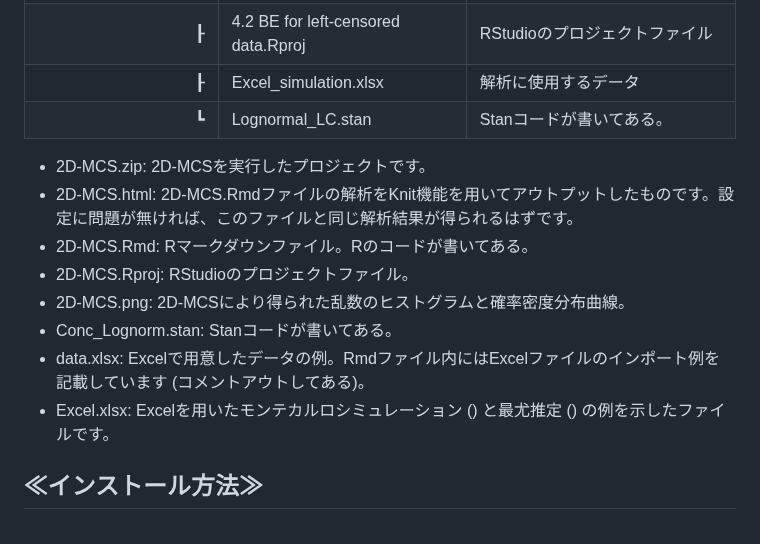
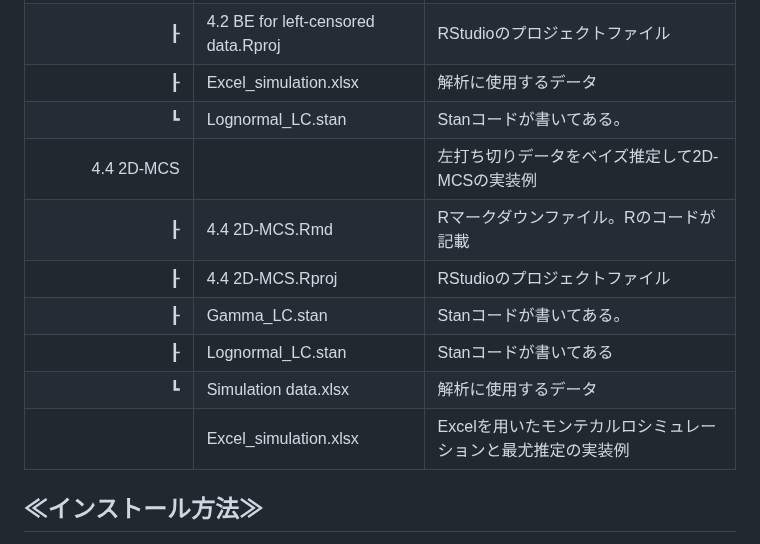
Before and after one commit to Yoshinari-Suzuki/ShokuhinEiseiKenkyu, a Markdown page: README.md, the part around the change. Rendered like a GitHub page.

```diff
--- a/README.md
+++ b/README.md
@@ -39,17 +39,13 @@
 | ┠ | 4.2 BE for left-censored data.Rproj | RStudioのプロジェクトファイル |
 | ┠ | Excel_simulation.xlsx | 解析に使用するデータ |
 | ┗ | Lognormal_LC.stan | Stanコードが書いてある。|
-
-* 2D-MCS.zip: 2D-MCSを実行したプロジェクトです。
-* 2D-MCS.html: 2D-MCS.Rmdファイルの解析をKnit機能を用いてアウトプットしたものです。設定に問題が無ければ、このファイルと同じ解析結果が得られるはずです。
-* 2D-MCS.Rmd: Rマークダウンファイル。Rのコードが書いてある。
-* 2D-MCS.Rproj: RStudioのプロジェクトファイル。
-* 2D-MCS.png: 2D-MCSにより得られた乱数のヒストグラムと確率密度分布曲線。
-* Conc_Lognorm.stan: Stanコードが書いてある。
-* data.xlsx: Excelで用意したデータの例。Rmdファイル内にはExcelファイルのインポート例を記載しています (コメントアウトしてある)。
-* Excel.xlsx: Excelを用いたモンテカルロシミュレーション () と最尤推定 () の例を示したファイルです。
-
-
+| 4.4 2D-MCS |   | 左打ち切りデータをベイズ推定して2D-MCSの実装例 |
+| ┠ | 4.4 2D-MCS.Rmd | Rマークダウンファイル。Rのコードが記載 |
+| ┠ | 4.4 2D-MCS.Rproj | RStudioのプロジェクトファイル |
+| ┠ | Gamma_LC.stan | Stanコードが書いてある。|
+| ┠ | Lognormal_LC.stan | Stanコードが書いてある|
+| ┗ | Simulation data.xlsx | 解析に使用するデータ|
+|   |  Excel_simulation.xlsx | Excelを用いたモンテカルロシミュレーションと最尤推定の実装例 |
 
 ## ≪インストール方法≫
 緑色のCodeボタンをクリック⇒"Download ZIP"を選択し本プロジェクトのファイルが保存されているzipファイルをダウンロードして下さい。zipファイルを解凍して任意の場所に保存して下さい。<br>
```
